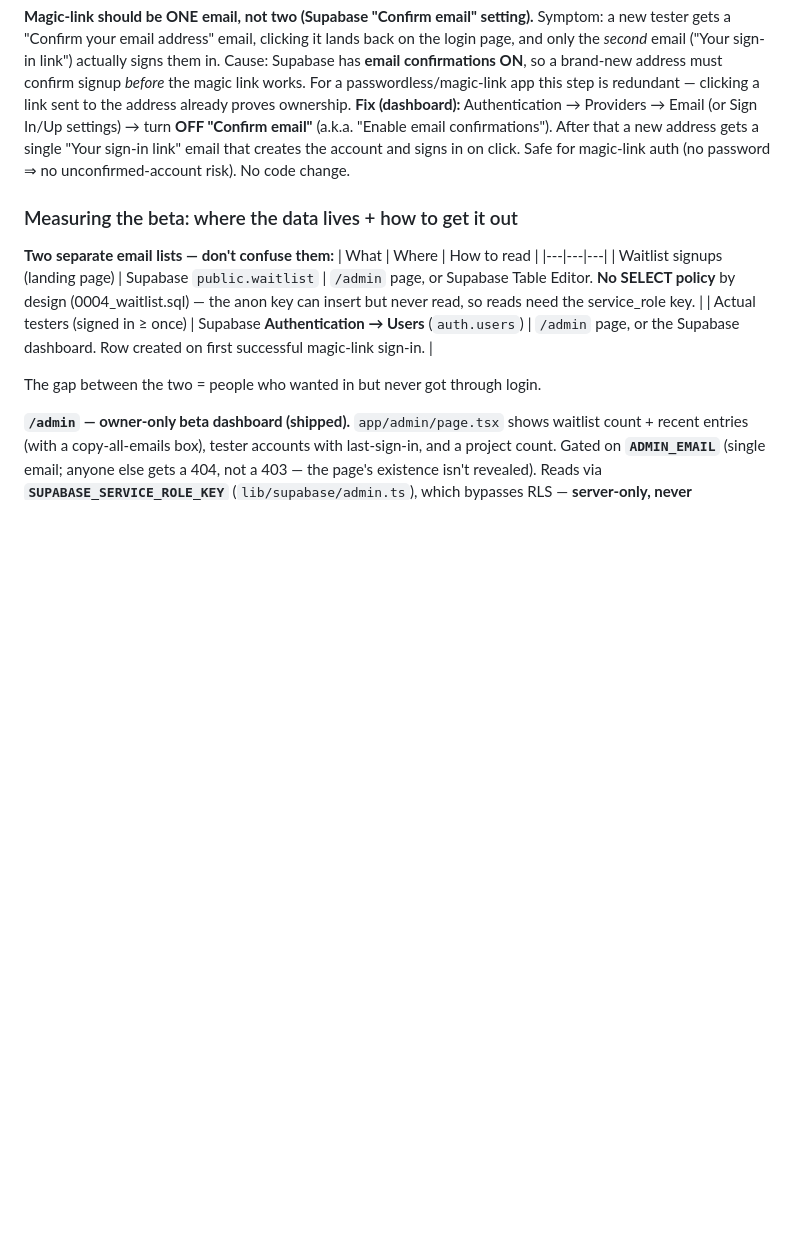
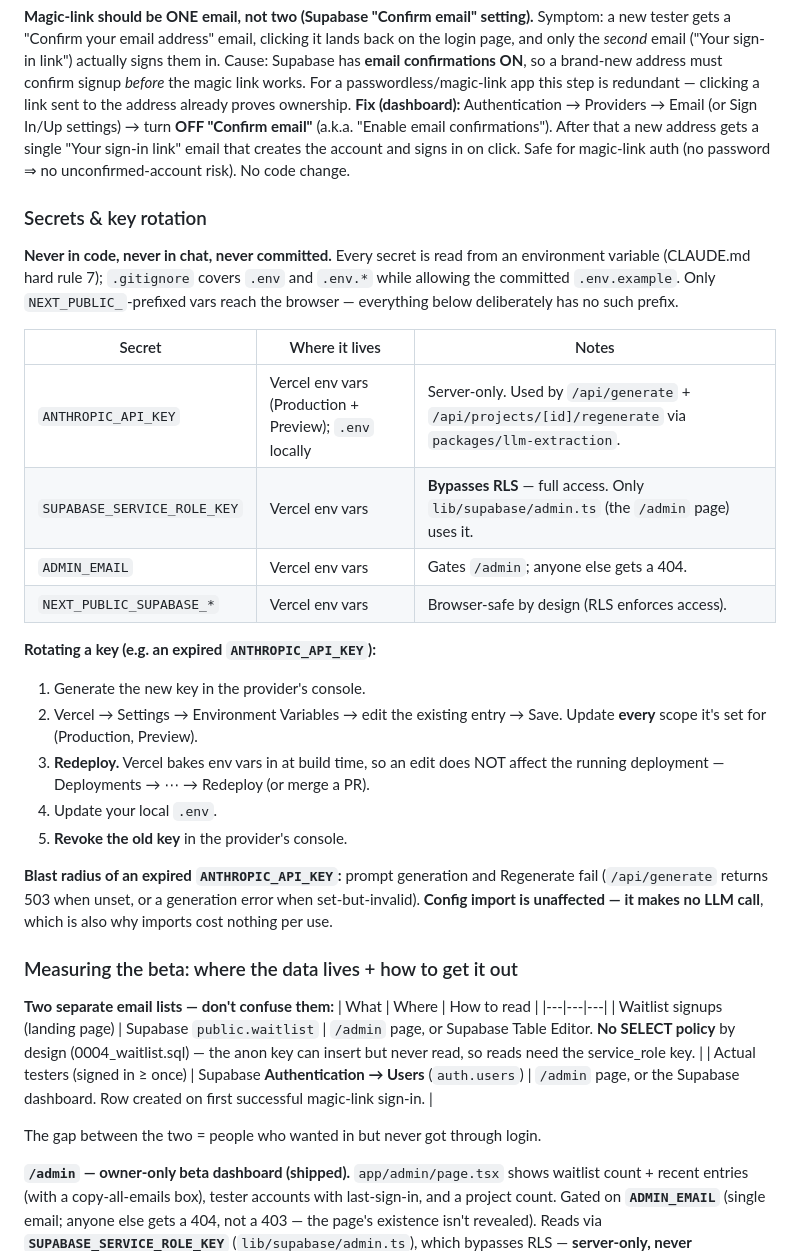
Before and after one commit to aiagency-sudo/netdesign-saas, a Markdown page: TODO.md, the part around the change. Rendered like a GitHub page; blank space fills up the shorter version.

Commit message:
docs(todo): add a secrets & key-rotation runbook
An expired ANTHROPIC_API_KEY took the founder by surprise, so record where each
secret lives and how to rotate one. Notes the step that actually bites: Vercel
bakes env vars in at build time, so editing a value does not affect the running
deployment until a redeploy.

Also records the blast radius — prompt generation and regenerate fail, while
config import is unaffected because it makes no LLM call.

Co-Authored-By: Claude Opus 4.8 <noreply@anthropic.com>
Claude-Session: https://claude.ai/code/session_01Atb1fjcvvV14UedknAZA4j

```diff
--- a/TODO.md
+++ b/TODO.md
@@ -1048,6 +1048,34 @@ Providers → Email (or Sign In/Up settings) → turn **OFF "Confirm email"**
 "Your sign-in link" email that creates the account and signs in on click. Safe
 for magic-link auth (no password ⇒ no unconfirmed-account risk). No code change.
 
+### Secrets & key rotation
+
+**Never in code, never in chat, never committed.** Every secret is read from an
+environment variable (CLAUDE.md hard rule 7); `.gitignore` covers `.env` and
+`.env.*` while allowing the committed `.env.example`. Only `NEXT_PUBLIC_`-prefixed
+vars reach the browser — everything below deliberately has no such prefix.
+
+| Secret | Where it lives | Notes |
+|---|---|---|
+| `ANTHROPIC_API_KEY` | Vercel env vars (Production + Preview); `.env` locally | Server-only. Used by `/api/generate` + `/api/projects/[id]/regenerate` via `packages/llm-extraction`. |
+| `SUPABASE_SERVICE_ROLE_KEY` | Vercel env vars | **Bypasses RLS** — full access. Only `lib/supabase/admin.ts` (the `/admin` page) uses it. |
+| `ADMIN_EMAIL` | Vercel env vars | Gates `/admin`; anyone else gets a 404. |
+| `NEXT_PUBLIC_SUPABASE_*` | Vercel env vars | Browser-safe by design (RLS enforces access). |
+
+**Rotating a key (e.g. an expired `ANTHROPIC_API_KEY`):**
+1. Generate the new key in the provider's console.
+2. Vercel → Settings → Environment Variables → edit the existing entry → Save.
+   Update **every** scope it's set for (Production, Preview).
+3. **Redeploy.** Vercel bakes env vars in at build time, so an edit does NOT
+   affect the running deployment — Deployments → ⋯ → Redeploy (or merge a PR).
+4. Update your local `.env`.
+5. **Revoke the old key** in the provider's console.
+
+**Blast radius of an expired `ANTHROPIC_API_KEY`:** prompt generation and
+Regenerate fail (`/api/generate` returns 503 when unset, or a generation error
+when set-but-invalid). **Config import is unaffected — it makes no LLM call**,
+which is also why imports cost nothing per use.
+
 ### Measuring the beta: where the data lives + how to get it out
 
 **Two separate email lists — don't confuse them:**
```
